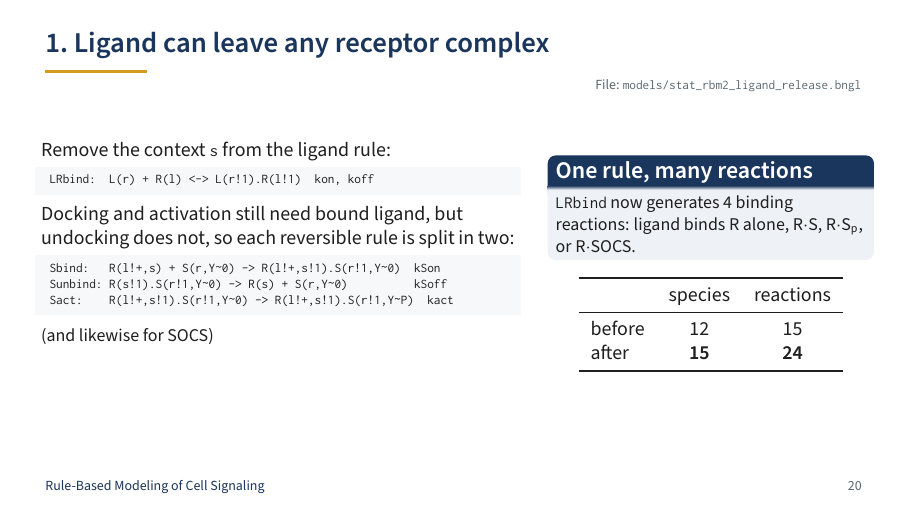
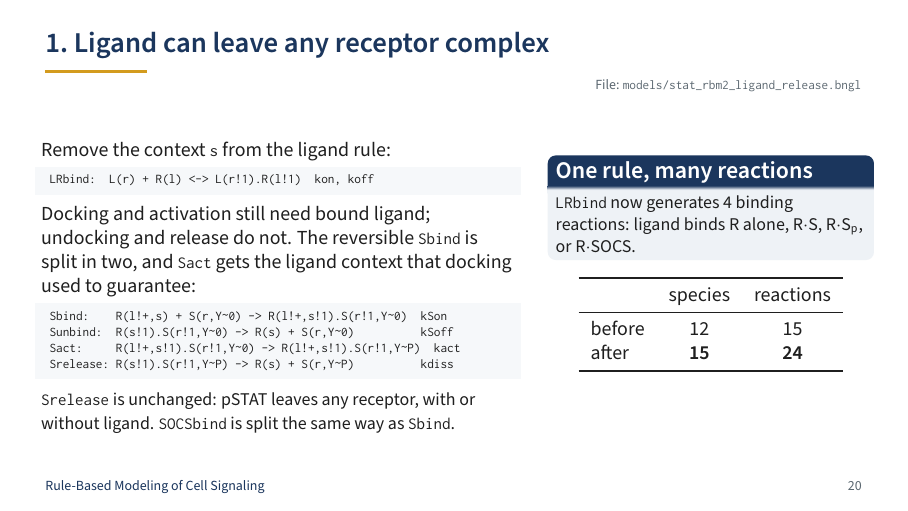
Before and after one commit to jrfaeder/RBM_Intro_BioNetGen, LaTeX slides (Slides/module2-rules/module2-rules.tex): page 91 of 136. The pictures show the PDF file Slides/pdf/module2-rules.pdf that the author committed with the source.

Commit message:
Show Srelease on the ligand-release slide and explain the Sact context
Co-Authored-By: Claude Opus 5.5 <noreply@anthropic.com>

```diff
--- a/Slides/module2-rules/module2-rules.tex
+++ b/Slides/module2-rules/module2-rules.tex
@@ -600,14 +600,17 @@ L(r!1).R(l!1,s) + S(r,Y~0,g) -> L(r!1).R(l!1,s!2).S(r!2,Y~0,g)
 LRbind:  L(r) + R(l) <-> L(r!1).R(l!1)  kon, koff
 \end{lstlisting}
       \onslide<2->
-      Docking and activation still need bound ligand, but undocking does not,
-      so each reversible rule is split in two:
+      Docking and activation still need bound ligand; undocking and release do not.
+      The reversible \code{Sbind} is split in two, and \code{Sact} gets the ligand
+      context that docking used to guarantee:
 \begin{lstlisting}[language=bngl,basicstyle=\ttfamily\scriptsize]
-Sbind:   R(l!+,s) + S(r,Y~0) -> R(l!+,s!1).S(r!1,Y~0)  kSon
-Sunbind: R(s!1).S(r!1,Y~0) -> R(s) + S(r,Y~0)          kSoff
-Sact:    R(l!+,s!1).S(r!1,Y~0) -> R(l!+,s!1).S(r!1,Y~P)  kact
+Sbind:    R(l!+,s) + S(r,Y~0) -> R(l!+,s!1).S(r!1,Y~0)  kSon
+Sunbind:  R(s!1).S(r!1,Y~0) -> R(s) + S(r,Y~0)          kSoff
+Sact:     R(l!+,s!1).S(r!1,Y~0) -> R(l!+,s!1).S(r!1,Y~P)  kact
+Srelease: R(s!1).S(r!1,Y~P) -> R(s) + S(r,Y~P)          kdiss
 \end{lstlisting}
-      {\small (and likewise for SOCS)}
+      {\small \code{Srelease} is unchanged: pSTAT leaves any receptor, with or without
+      ligand. \code{SOCSbind} is split the same way as \code{Sbind}.}
     \end{column}
     \begin{column}{0.38\textwidth}
       \onslide<3->
```
Also changed, not shown: Slides/pdf/module2-rules-handout.pdf, Slides/pdf/module2-rules.pdf.
